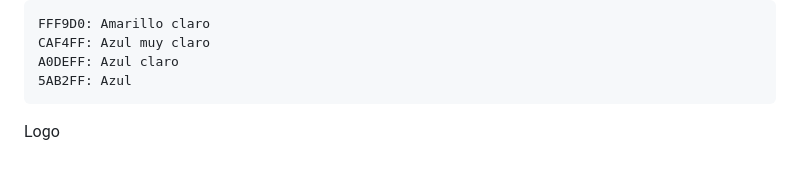
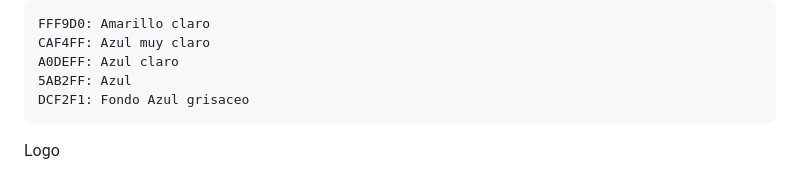
Before and after one commit to valenpedro/Proyecto-Web, a Markdown page: README.md, the part around the change. Rendered like a GitHub page.

```diff
--- a/README.md
+++ b/README.md
@@ -42,6 +42,7 @@ La paleta de colores utilizada en este proyecto es la siguiente:
     CAF4FF: Azul muy claro
     A0DEFF: Azul claro
     5AB2FF: Azul
+    DCF2F1: Fondo Azul grisaceo
 
 Logo
 
```
